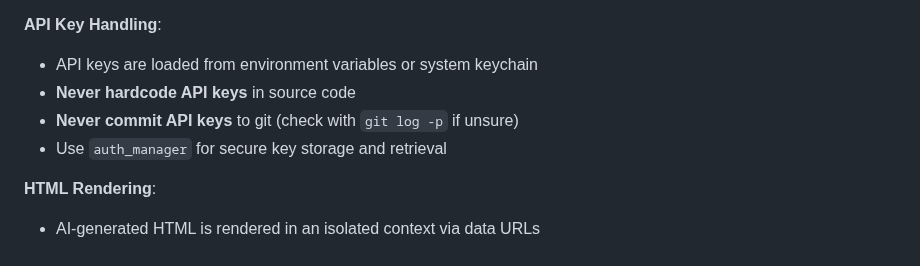
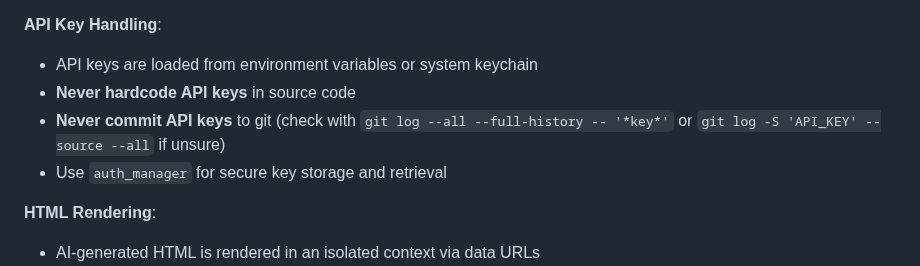
Before and after one commit to matias-ceau/minimal_browser, a Markdown page: .github/copilot-instructions.md, the part around the change. Rendered like a GitHub page.

Commit message:
Update .github/copilot-instructions.md
Co-authored-by: Copilot <175728472+Copilot@users.noreply.github.com>

```diff
--- a/.github/copilot-instructions.md
+++ b/.github/copilot-instructions.md
@@ -517,7 +517,7 @@ Always check `git status` before committing to ensure no unwanted files are stag
 **API Key Handling**:
 - API keys are loaded from environment variables or system keychain
 - **Never hardcode API keys** in source code
-- **Never commit API keys** to git (check with `git log -p` if unsure)
+- **Never commit API keys** to git (check with `git log --all --full-history -- '*key*'` or `git log -S 'API_KEY' --source --all` if unsure)
 - Use `auth_manager` for secure key storage and retrieval
 
 **HTML Rendering**:
```
